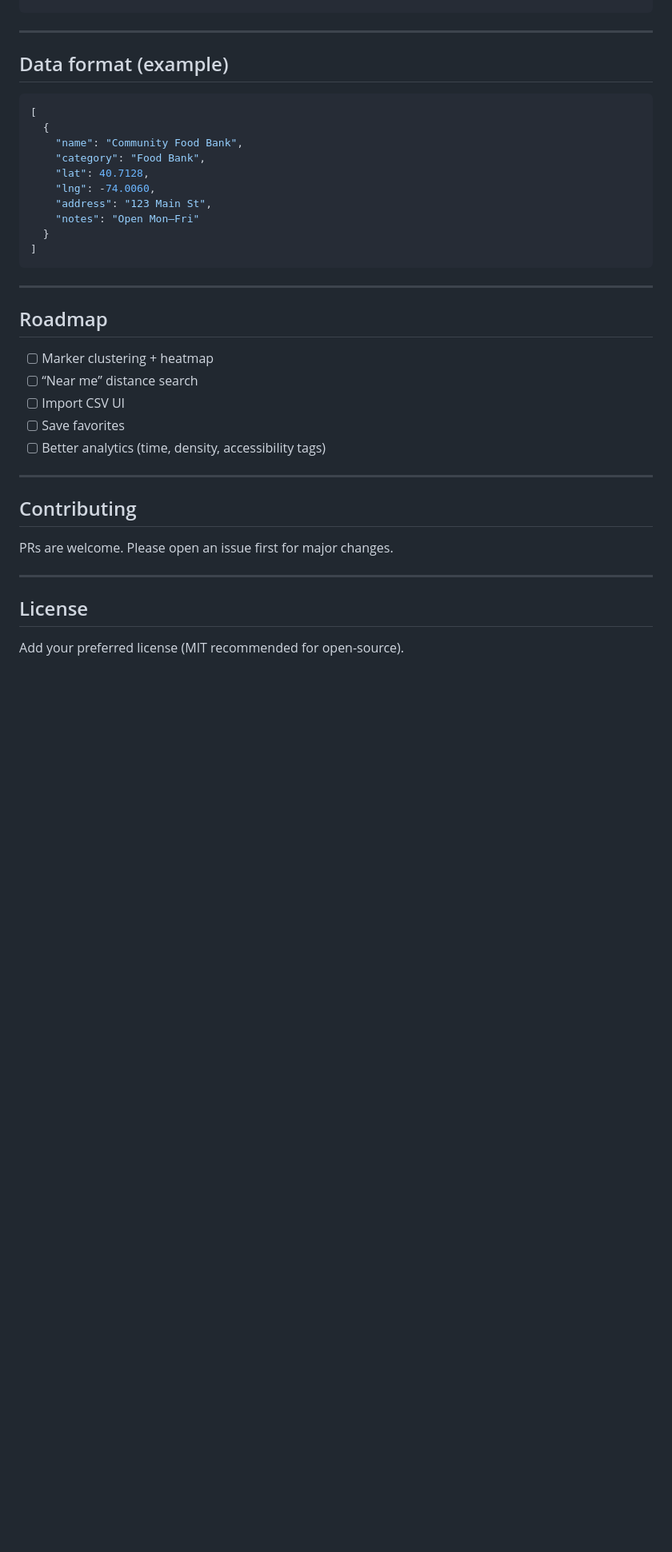
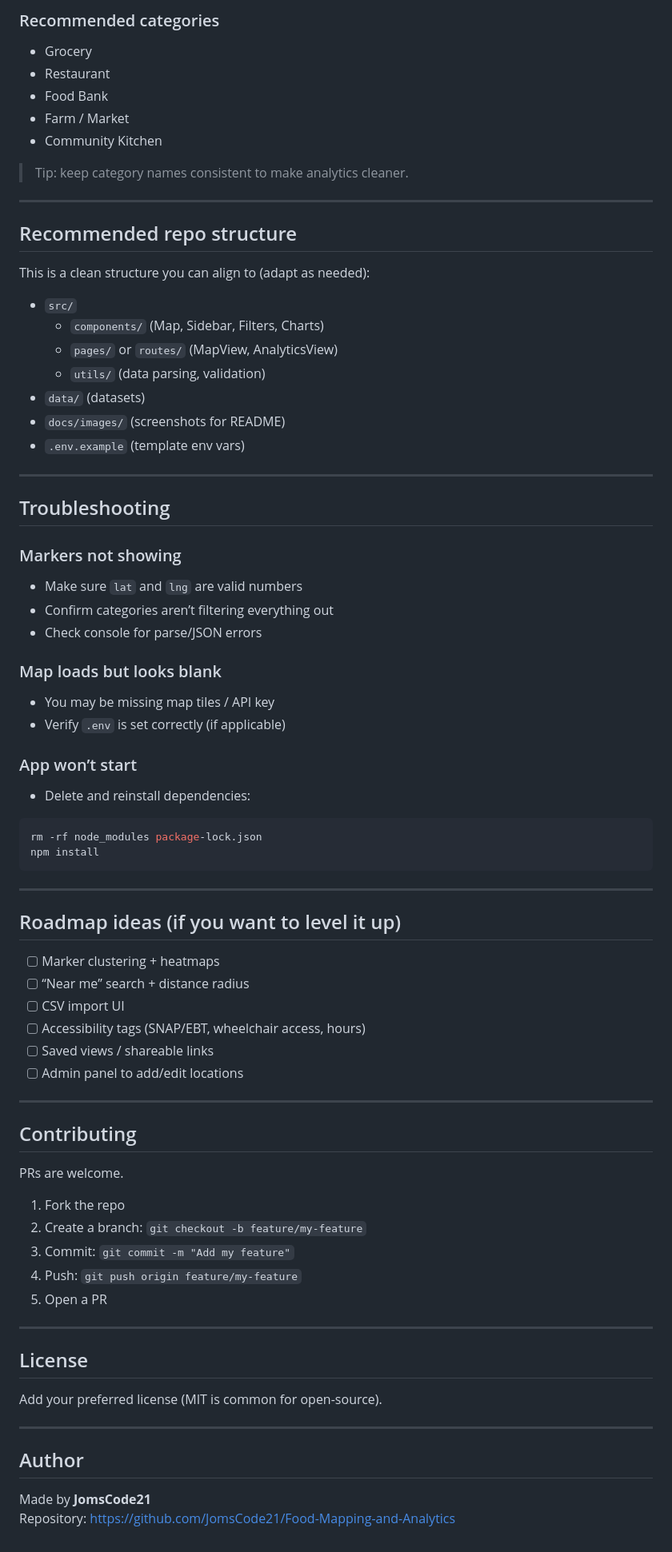
Before and after one commit to JomsCode21/Food-Mapping-and-Analytics, a Markdown page: README.md, the part around one of its changes. Shown at 80% size. GitHub-like rendering; blank space fills up the shorter version.

````diff
--- a/README.md
+++ b/README.md
@@ -121,40 +172,73 @@ npm run dev
+### Recommended categories
+- Grocery
+- Restaurant
+- Food Bank
+- Farm / Market
+- Community Kitchen
+
+> Tip: keep category names consistent to make analytics cleaner.
+
+---
+
+## Recommended repo structure
+
+This is a clean structure you can align to (adapt as needed):
+
+- `src/`
+  - `components/` (Map, Sidebar, Filters, Charts)
+  - `pages/` or `routes/` (MapView, AnalyticsView)
+  - `utils/` (data parsing, validation)
+- `data/` (datasets)
+- `docs/images/` (screenshots for README)
+- `.env.example` (template env vars)
+
+---
+
+## Troubleshooting
+
+### Markers not showing
+- Make sure `lat` and `lng` are valid numbers
+- Confirm categories aren’t filtering everything out
+- Check console for parse/JSON errors
+
+### Map loads but looks blank
+- You may be missing map tiles / API key
+- Verify `.env` is set correctly (if applicable)
+
+### App won’t start
+- Delete and reinstall dependencies:
+```bash
+rm -rf node_modules package-lock.json
+npm install
 ```
 
 ---
 
-## Data format (example)
-
-```json
-[
-  {
-    "name": "Community Food Bank",
-    "category": "Food Bank",
-    "lat": 40.7128,
-    "lng": -74.0060,
-    "address": "123 Main St",
-    "notes": "Open Mon–Fri"
-  }
-]
-```
-
----
-
-## Roadmap
-
-- [ ] Marker clustering + heatmap
-- [ ] “Near me” distance search
-- [ ] Import CSV UI
-- [ ] Save favorites
-- [ ] Better analytics (time, density, accessibility tags)
+## Roadmap ideas (if you want to level it up)
+- [ ] Marker clustering + heatmaps
+- [ ] “Near me” search + distance radius
+- [ ] CSV import UI
+- [ ] Accessibility tags (SNAP/EBT, wheelchair access, hours)
+- [ ] Saved views / shareable links
+- [ ] Admin panel to add/edit locations
 
 ---
 
 ## Contributing
-
-PRs are welcome. Please open an issue first for major changes.
+PRs are welcome.
+1. Fork the repo
+2. Create a branch: `git checkout -b feature/my-feature`
+3. Commit: `git commit -m "Add my feature"`
+4. Push: `git push origin feature/my-feature`
+5. Open a PR
 
 ---
 
 ## License
+Add your preferred license (MIT is common for open-source).
 
-Add your preferred license (MIT recommended for open-source).
+---
+
+## Author
+Made by **JomsCode21**
+Repository: https://github.com/JomsCode21/Food-Mapping-and-Analytics
````
Also changed, not shown: other parts of README.md (+133 -82 lines).
